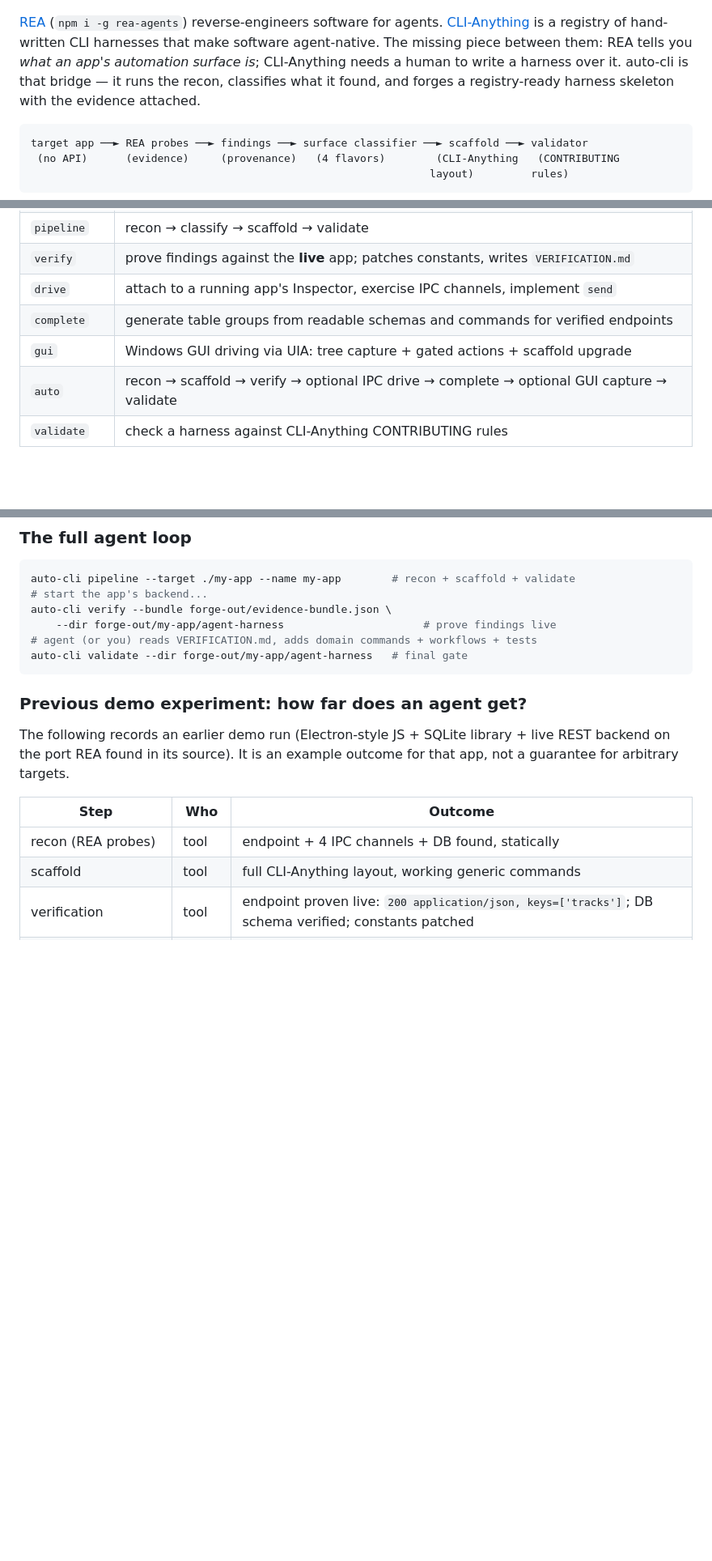
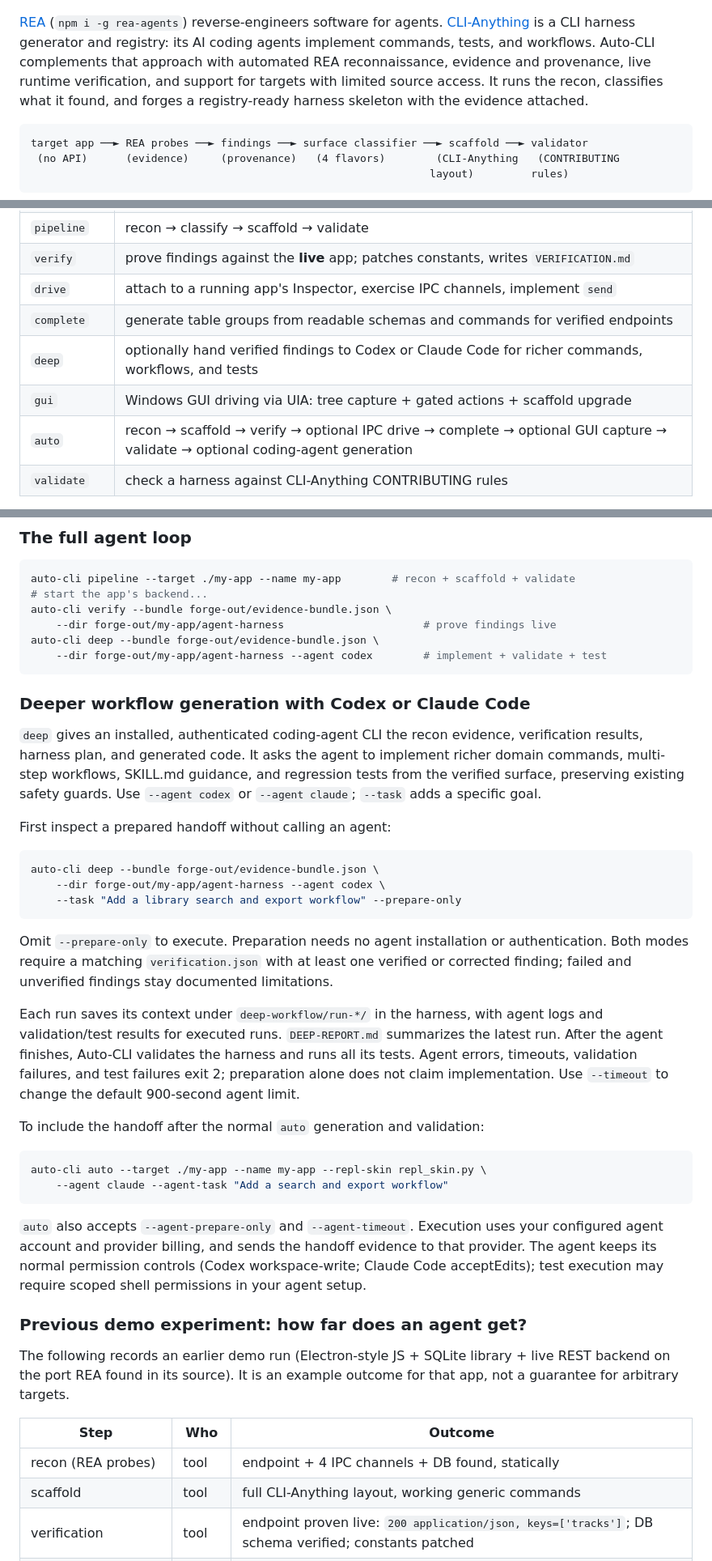
Before and after one commit to Northernator/Auto-CLI, a Markdown page: README.md, 3 parts joined by grey strips. Shown at 81% size. GitHub-like rendering; blank space fills up the shorter version.

Commit message:
docs: explain optional agent generation and correct CLI-Anything comparison

````diff
--- a/README.md
+++ b/README.md
@@ -40,11 +42,12 @@ local file; it does not invoke Notepad's Save command.
 
 [REA](https://github.com/morluto/rea) (`npm i -g rea-agents`) reverse-engineers
 software for agents. [CLI-Anything](https://github.com/HKUDS/CLI-Anything) is a
-registry of hand-written CLI harnesses that make software agent-native. The
-missing piece between them: REA tells you *what an app's automation surface
-is*; CLI-Anything needs a human to write a harness over it. auto-cli is
-that bridge — it runs the recon, classifies what it found, and forges a
-registry-ready harness skeleton with the evidence attached.
+CLI harness generator and registry: its AI coding agents implement commands,
+tests, and workflows. Auto-CLI complements that approach with automated REA
+reconnaissance, evidence and provenance, live runtime verification, and
+support for targets with limited source access. It runs the recon,
+classifies what it found, and forges a registry-ready harness skeleton with
+the evidence attached.
 
 ```
 target app ──► REA probes ──► findings ──► surface classifier ──► scaffold ──► validator
@@ -64,8 +67,9 @@ target app ──► REA probes ──► findings ──► surface classifier
 | `verify` | prove findings against the **live** app; patches constants, writes `VERIFICATION.md` |
 | `drive` | attach to a running app's Inspector, exercise IPC channels, implement `send` |
 | `complete` | generate table groups from readable schemas and commands for verified endpoints |
+| `deep` | optionally hand verified findings to Codex or Claude Code for richer commands, workflows, and tests |
 | `gui` | Windows GUI driving via UIA: tree capture + gated actions + scaffold upgrade |
-| `auto` | recon → scaffold → verify → optional IPC drive → complete → optional GUI capture → validate |
+| `auto` | recon → scaffold → verify → optional IPC drive → complete → optional GUI capture → validate → optional coding-agent generation |
 | `validate` | check a harness against CLI-Anything CONTRIBUTING rules |
 
 Classification and scaffold generation work offline from a saved bundle.
@@ -312,9 +316,50 @@ auto-cli pipeline --target ./my-app --name my-app        # recon + scaffold + va
 # start the app's backend...
 auto-cli verify --bundle forge-out/evidence-bundle.json \
     --dir forge-out/my-app/agent-harness                      # prove findings live
-# agent (or you) reads VERIFICATION.md, adds domain commands + workflows + tests
-auto-cli validate --dir forge-out/my-app/agent-harness   # final gate
+auto-cli deep --bundle forge-out/evidence-bundle.json \
+    --dir forge-out/my-app/agent-harness --agent codex        # implement + validate + test
 ```
+
+### Deeper workflow generation with Codex or Claude Code
+
+`deep` gives an installed, authenticated coding-agent CLI the recon evidence,
+verification results, harness plan, and generated code. It asks the agent to
+implement richer domain commands, multi-step workflows, SKILL.md guidance,
+and regression tests from the verified surface, preserving existing safety
+guards. Use `--agent codex` or `--agent claude`; `--task` adds a specific goal.
+
+First inspect a prepared handoff without calling an agent:
+
+```bash
+auto-cli deep --bundle forge-out/evidence-bundle.json \
+    --dir forge-out/my-app/agent-harness --agent codex \
+    --task "Add a library search and export workflow" --prepare-only
+```
+
+Omit `--prepare-only` to execute. Preparation needs no agent installation or
+authentication. Both modes require a matching `verification.json` with at
+least one verified or corrected finding; failed and unverified findings stay
+documented limitations.
+
+Each run saves its context under `deep-workflow/run-*/` in the harness, with
+agent logs and validation/test results for executed runs. `DEEP-REPORT.md`
+summarizes the latest run. After the agent finishes, Auto-CLI validates the
+harness and runs all its tests. Agent errors, timeouts, validation failures,
+and test failures exit 2; preparation alone does not claim implementation.
+Use `--timeout` to change the default 900-second agent limit.
+
+To include the handoff after the normal `auto` generation and validation:
+
+```bash
+auto-cli auto --target ./my-app --name my-app --repl-skin repl_skin.py \
+    --agent claude --agent-task "Add a search and export workflow"
+```
+
+`auto` also accepts `--agent-prepare-only` and `--agent-timeout`. Execution
+uses your configured agent account and provider billing, and sends the
+handoff evidence to that provider. The agent keeps its normal permission
+controls (Codex workspace-write; Claude Code acceptEdits); test execution
+may require scoped shell permissions in your agent setup.
 
 ### Previous demo experiment: how far does an agent get?
 
````
Also changed, not shown: other parts of README.md (+18 -7 lines).
